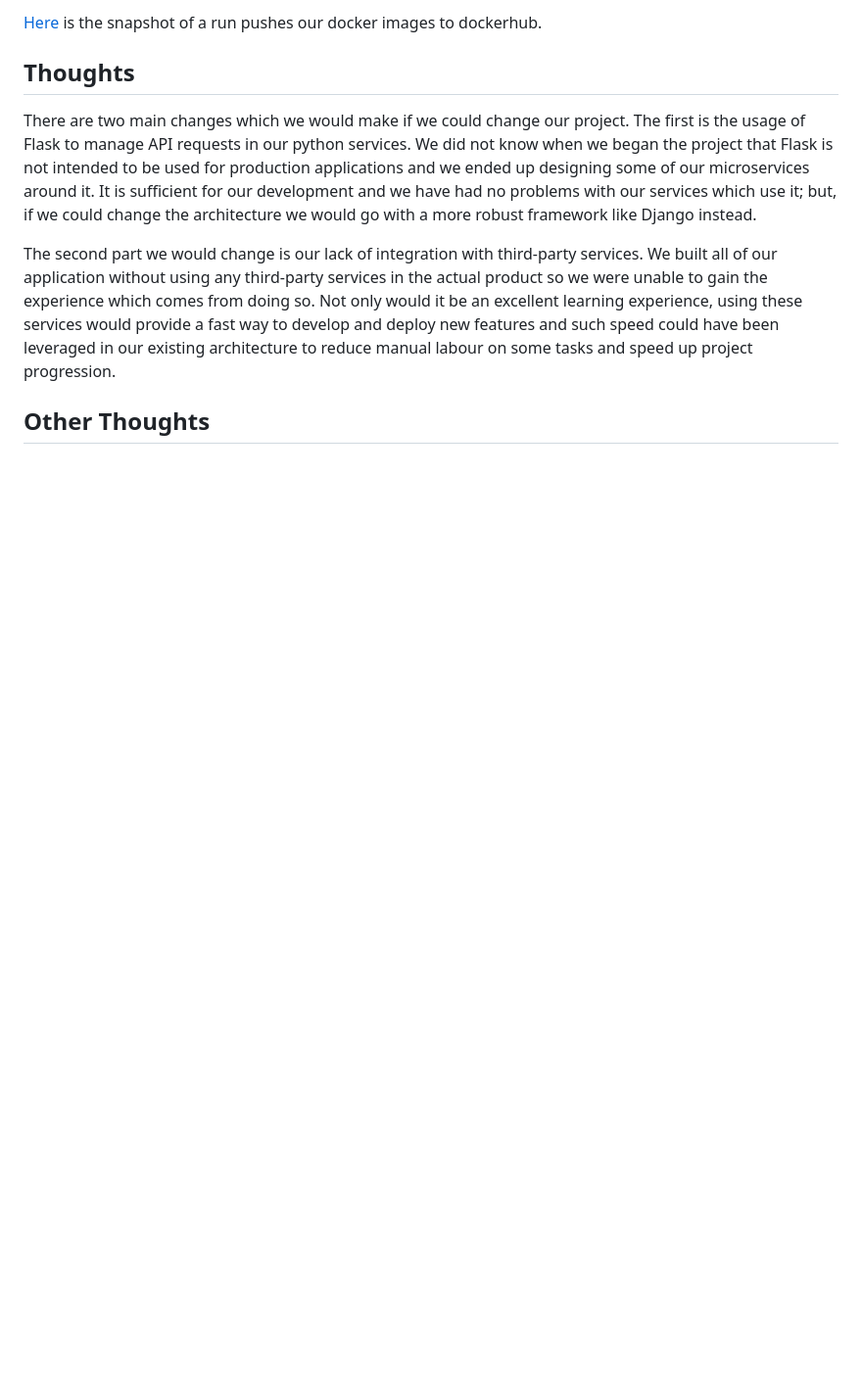
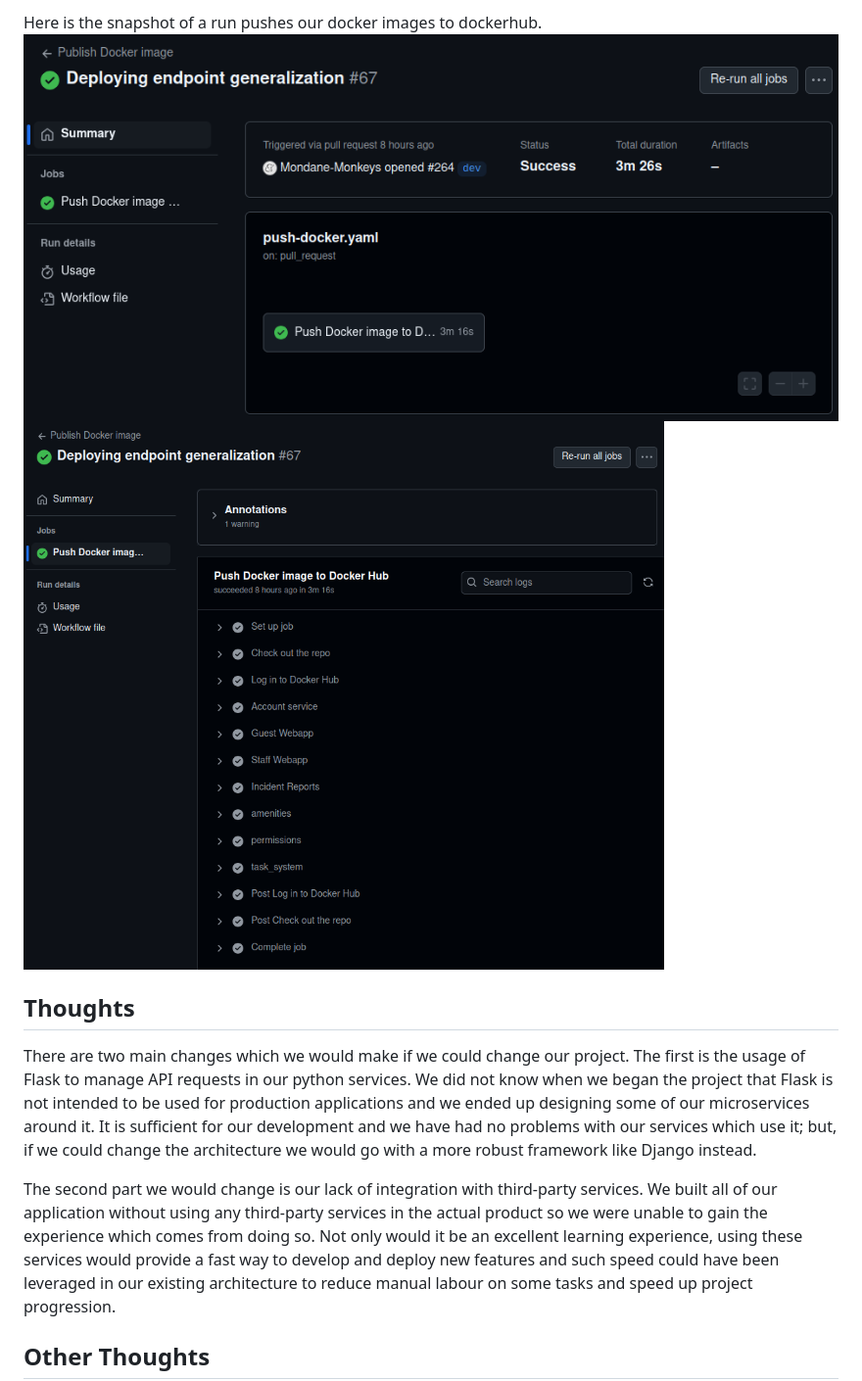
Before and after one commit to rainclouded/Concierge, a Markdown page: docs/sprint_3/worksheet.md, the part around the change printed below. Shown: that part at 98% size. Rendered like a GitHub page; pictures changed too: docs/sprint_3/images/push.png (added), docs/sprint_3/images/push_verbose.png (added); blank space fills up the shorter version.

```diff
--- a/docs/sprint_3/worksheet.md
+++ b/docs/sprint_3/worksheet.md
@@ -133,7 +135,7 @@ We did not have just one file for our CI/CD pipeline. We used 7 files in our pip
 
-
-
-[Here]() is the snapshot of a run pushes our docker images to dockerhub.
+Here is the snapshot of a run pushes our docker images to dockerhub.
+![](./images/push.png)
+![](./images/push_verbose.png)
 
 ## Thoughts
 There are two main changes which we would make if we could change our project. The first is the usage of Flask to manage API requests in our python services. We did not know when we began the project that Flask is not intended to be used for production applications and we ended up designing some of our microservices around it. It is sufficient for our development and we have had no problems with our services which use it; but, if we could change the architecture we would go with a more robust framework like Django instead.
```
Also changed, not shown: other parts of docs/sprint_3/worksheet.md (+17 -15 lines), docs/sprint_3/images/build.png (added), docs/sprint_3/images/build_verbose.png (added).
